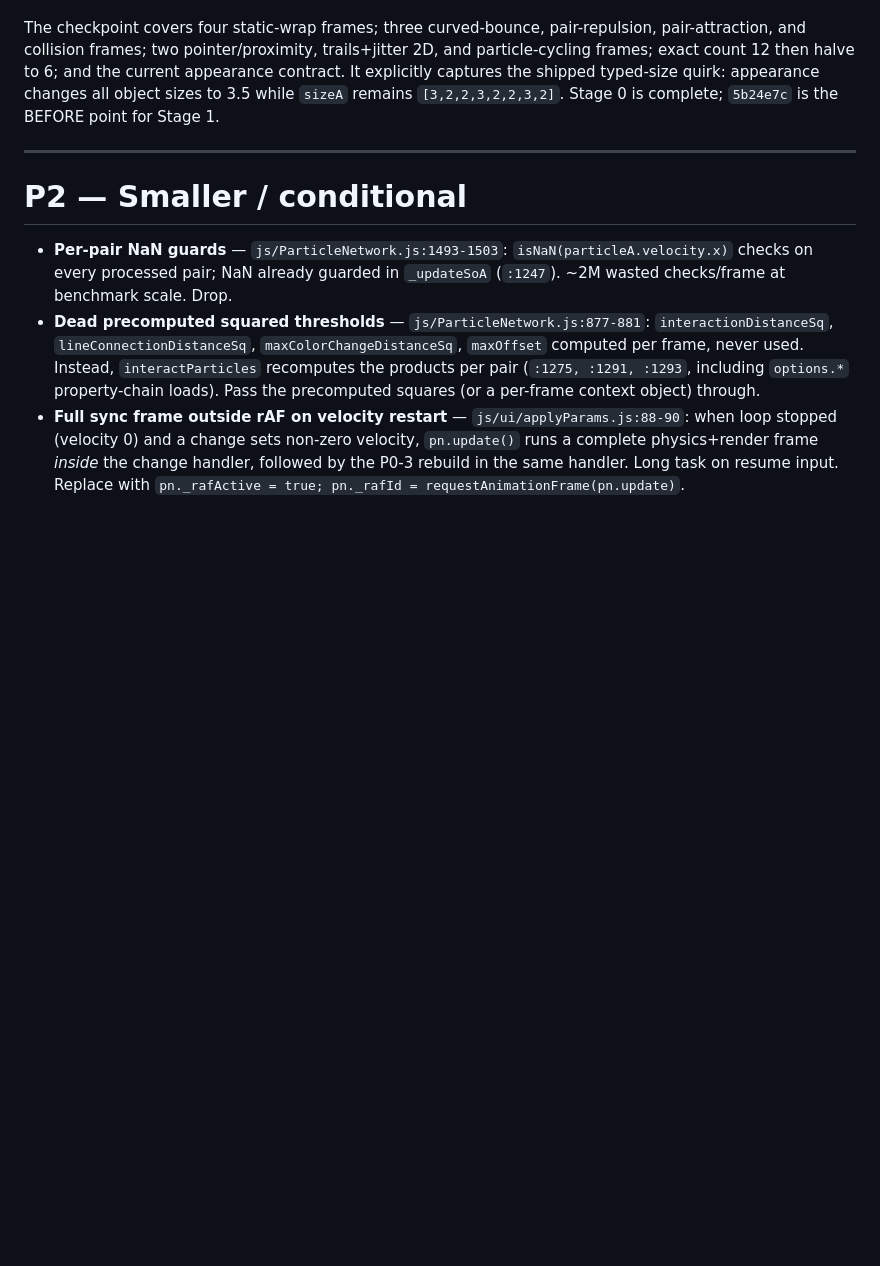
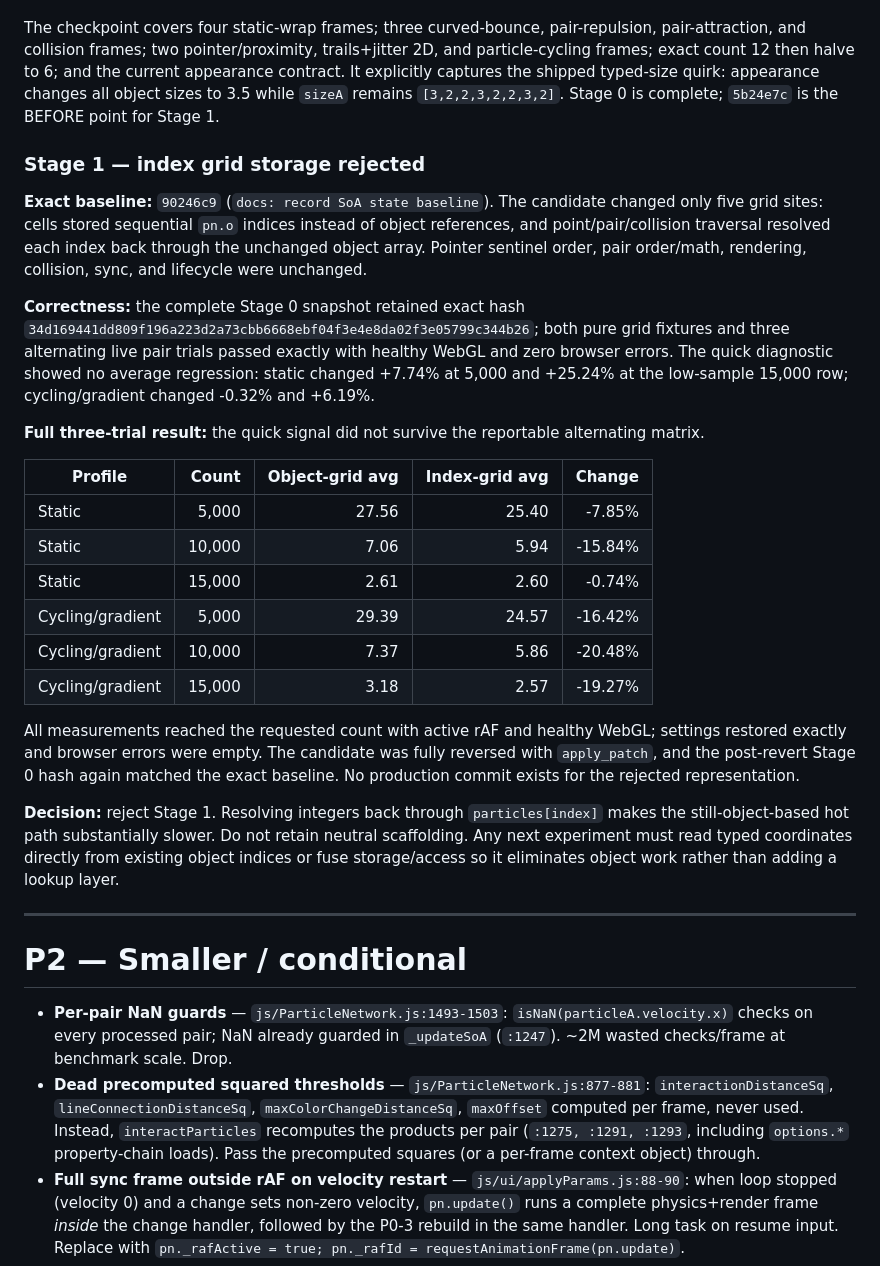
Before and after one commit to HamzaETTH/HamzaETTH.github.io, a Markdown page: OPTIMIZATION.md, the part around the change. Drawn GitHub-style; blank space fills up the shorter version.

Commit message:
docs: record rejected index grid

```diff
--- a/OPTIMIZATION.md
+++ b/OPTIMIZATION.md
@@ -734,6 +734,27 @@ The committed migration plan is `docs/plans/2026-09-01-soa-index-migration.md`.
 
 The checkpoint covers four static-wrap frames; three curved-bounce, pair-repulsion, pair-attraction, and collision frames; two pointer/proximity, trails+jitter 2D, and particle-cycling frames; exact count 12 then halve to 6; and the current appearance contract. It explicitly captures the shipped typed-size quirk: appearance changes all object sizes to 3.5 while `sizeA` remains `[3,2,2,3,2,2,3,2]`. Stage 0 is complete; `5b24e7c` is the BEFORE point for Stage 1.
 
+### Stage 1 — index grid storage rejected
+
+**Exact baseline:** `90246c9` (`docs: record SoA state baseline`). The candidate changed only five grid sites: cells stored sequential `pn.o` indices instead of object references, and point/pair/collision traversal resolved each index back through the unchanged object array. Pointer sentinel order, pair order/math, rendering, collision, sync, and lifecycle were unchanged.
+
+**Correctness:** the complete Stage 0 snapshot retained exact hash `34d169441dd809f196a223d2a73cbb6668ebf04f3e4e8da02f3e05799c344b26`; both pure grid fixtures and three alternating live pair trials passed exactly with healthy WebGL and zero browser errors. The quick diagnostic showed no average regression: static changed +7.74% at 5,000 and +25.24% at the low-sample 15,000 row; cycling/gradient changed -0.32% and +6.19%.
+
+**Full three-trial result:** the quick signal did not survive the reportable alternating matrix.
+
+| Profile | Count | Object-grid avg | Index-grid avg | Change |
+|---|---:|---:|---:|---:|
+| Static | 5,000 | 27.56 | 25.40 | -7.85% |
+| Static | 10,000 | 7.06 | 5.94 | -15.84% |
+| Static | 15,000 | 2.61 | 2.60 | -0.74% |
+| Cycling/gradient | 5,000 | 29.39 | 24.57 | -16.42% |
+| Cycling/gradient | 10,000 | 7.37 | 5.86 | -20.48% |
+| Cycling/gradient | 15,000 | 3.18 | 2.57 | -19.27% |
+
+All measurements reached the requested count with active rAF and healthy WebGL; settings restored exactly and browser errors were empty. The candidate was fully reversed with `apply_patch`, and the post-revert Stage 0 hash again matched the exact baseline. No production commit exists for the rejected representation.
+
+**Decision:** reject Stage 1. Resolving integers back through `particles[index]` makes the still-object-based hot path substantially slower. Do not retain neutral scaffolding. Any next experiment must read typed coordinates directly from existing object indices or fuse storage/access so it eliminates object work rather than adding a lookup layer.
+
 ---
 
 # P2 — Smaller / conditional
```
